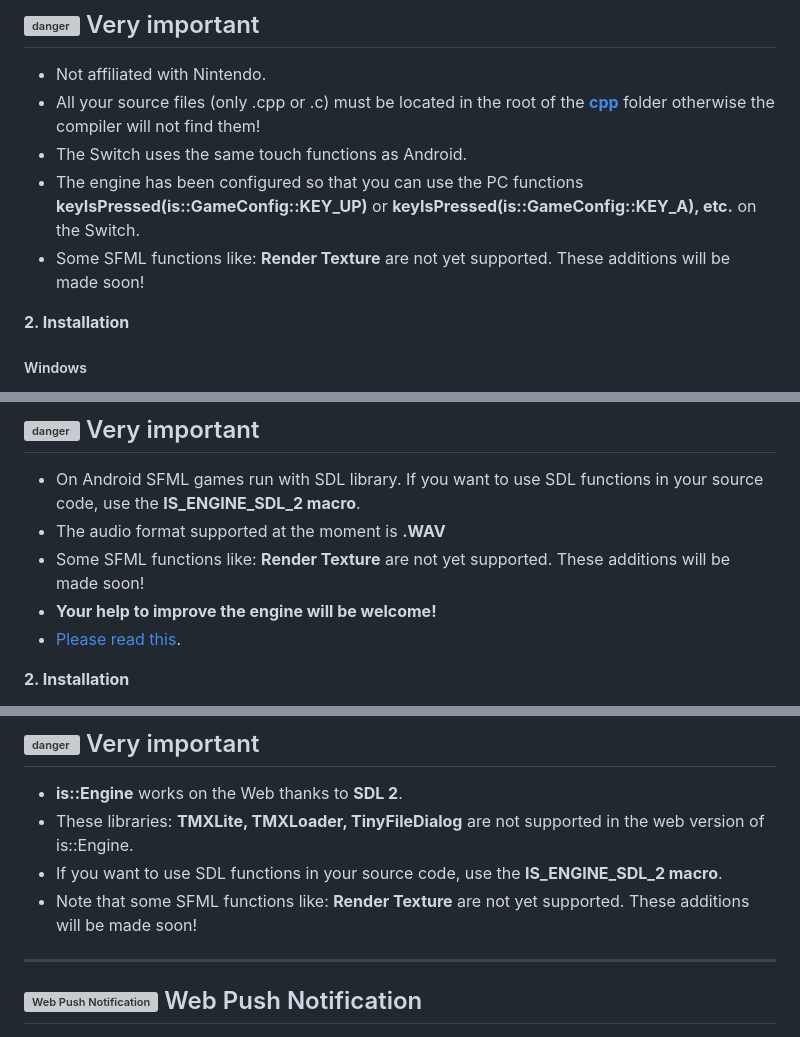
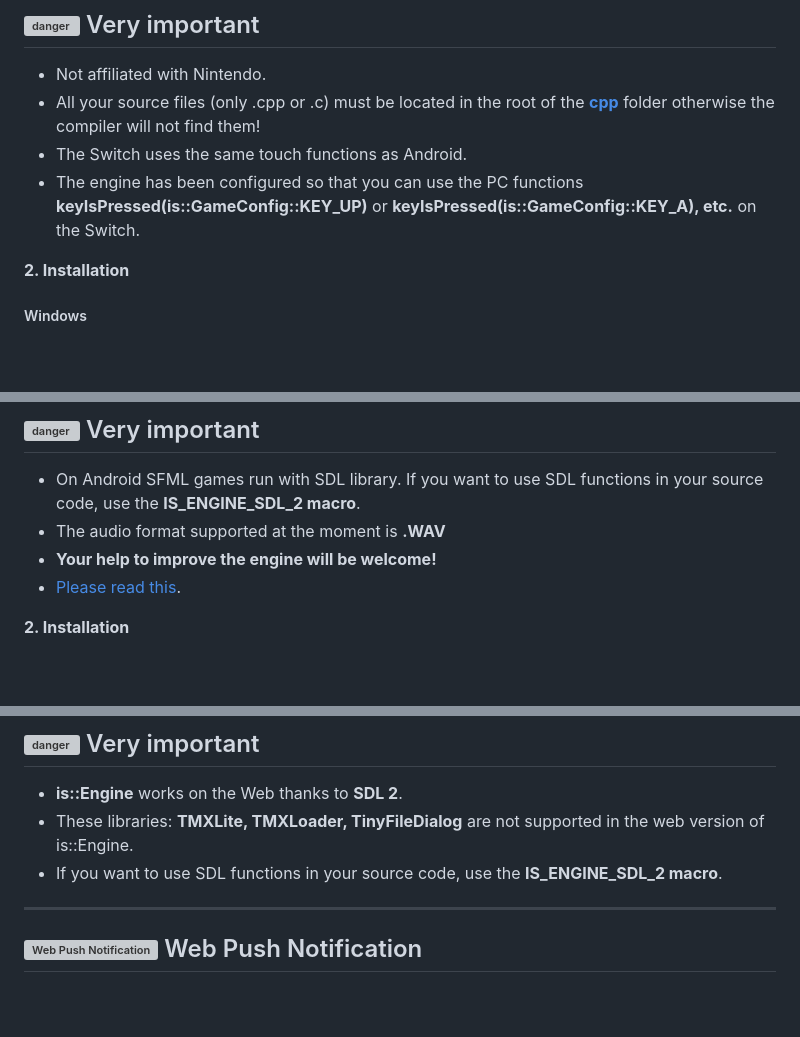
Before and after one commit to Is-Daouda/is-Engine-Demo, a Markdown page: Readme.md, 3 parts joined by grey strips. GitHub-like rendering; blank space fills up the shorter version; grey boxes are pictures that could not be loaded.

```diff
--- a/Readme.md
+++ b/Readme.md
@@ -34,7 +34,6 @@ This project uses the template of **[carstene1ns](https://github.com/carstene1ns
 - All your source files (only .cpp or .c) must be located in the root of the **[cpp](./app/src/main/cpp/)** folder otherwise the compiler will not find them!
 - The Switch uses the same touch functions as Android.
 - The engine has been configured so that you can use the PC functions **keyIsPressed(is::GameConfig::KEY_UP)** or **keyIsPressed(is::GameConfig::KEY_A), etc.** on the Switch.
-- Some SFML functions like: **Render Texture** are not yet supported. These additions will be made soon!
 
 **2. Installation**
 ##### Windows
@@ -75,7 +74,6 @@ This project uses the template of **[Georgik](https://github.com/georgik/sdl2-an
 ## ![danger](https://i48.servimg.com/u/f48/20/16/75/27/icon_d10.png) Very important
 - On Android SFML games run with SDL library. If you want to use SDL functions in your source code, use the **IS_ENGINE_SDL_2 macro**.
 - The audio format supported at the moment is **.WAV**
-- Some SFML functions like: **Render Texture** are not yet supported. These additions will be made soon!
 - **Your help to improve the engine will be welcome!**
 - [Please read this](#Contribute).
 
@@ -157,7 +155,6 @@ If all goes well you will have a **Hello World Screen** on your **Web Browser**.
 - **is::Engine** works on the Web thanks to **SDL 2**.
 - These libraries: **TMXLite, TMXLoader, TinyFileDialog** are not supported in the web version of is::Engine.
 - If you want to use SDL functions in your source code, use the **IS_ENGINE_SDL_2 macro**.
-- Note that some SFML functions like: **Render Texture** are not yet supported. These additions will be made soon!
 
 ---
 
```
Also changed, not shown: other parts of Readme.md (+0 -1 lines).
